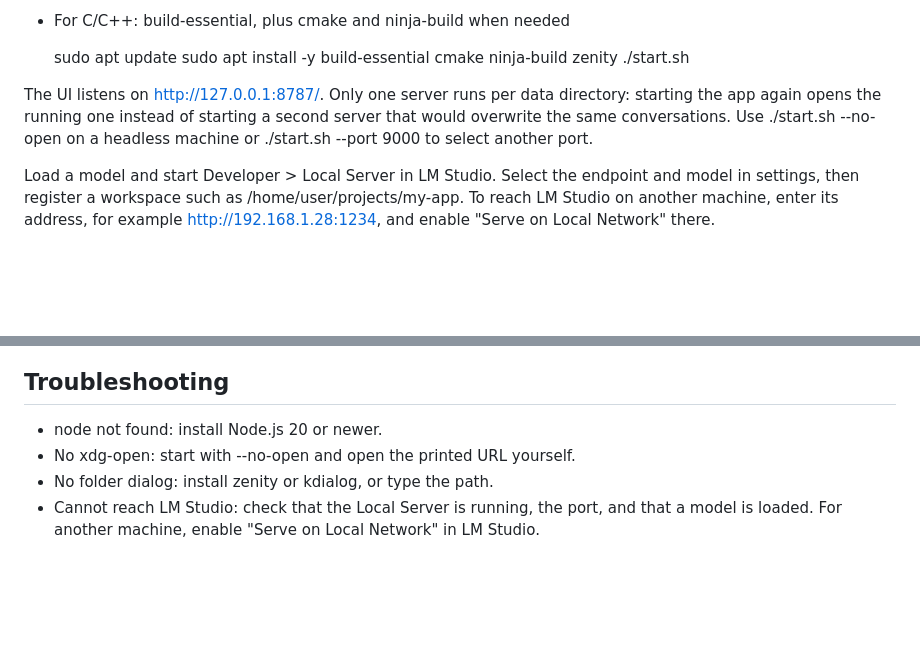
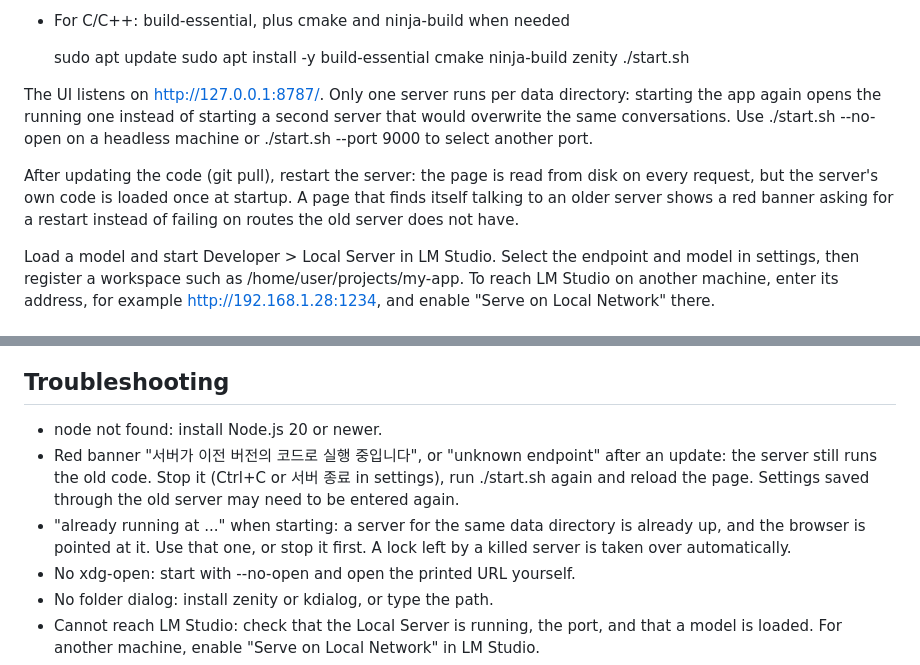
Before and after one commit to kernullist/oh-my-qwen-linux, a Markdown page: README.md, 2 parts joined by grey strips. GitHub-like rendering; blank space fills up the shorter version.

```diff
--- a/README.md
+++ b/README.md
@@ -15,6 +15,8 @@ An Ubuntu port of oh-my-qwen: a local web UI that turns a tool-capable Qwen mode
     ./start.sh
 
 The UI listens on http://127.0.0.1:8787/. Only one server runs per data directory: starting the app again opens the running one instead of starting a second server that would overwrite the same conversations. Use ./start.sh --no-open on a headless machine or ./start.sh --port 9000 to select another port.
+
+After updating the code (git pull), restart the server: the page is read from disk on every request, but the server's own code is loaded once at startup. A page that finds itself talking to an older server shows a red banner asking for a restart instead of failing on routes the old server does not have.
 
 Load a model and start Developer > Local Server in LM Studio. Select the endpoint and model in settings, then register a workspace such as /home/user/projects/my-app. To reach LM Studio on another machine, enter its address, for example http://192.168.1.28:1234, and enable "Serve on Local Network" there.
 
@@ -109,6 +130,8 @@ The portable marker stores configuration and sessions in a sibling data/ directo
 ## Troubleshooting
 
 - node not found: install Node.js 20 or newer.
+- Red banner "서버가 이전 버전의 코드로 실행 중입니다", or "unknown endpoint" after an update: the server still runs the old code. Stop it (Ctrl+C or 서버 종료 in settings), run ./start.sh again and reload the page. Settings saved through the old server may need to be entered again.
+- "already running at ..." when starting: a server for the same data directory is already up, and the browser is pointed at it. Use that one, or stop it first. A lock left by a killed server is taken over automatically.
 - No xdg-open: start with --no-open and open the printed URL yourself.
 - No folder dialog: install zenity or kdialog, or type the path.
 - Cannot reach LM Studio: check that the Local Server is running, the port, and that a model is loaded. For another machine, enable "Serve on Local Network" in LM Studio.
```
Also changed, not shown: other parts of README.md (+23 -1 lines), README.ko.md (+17 -4 lines).
